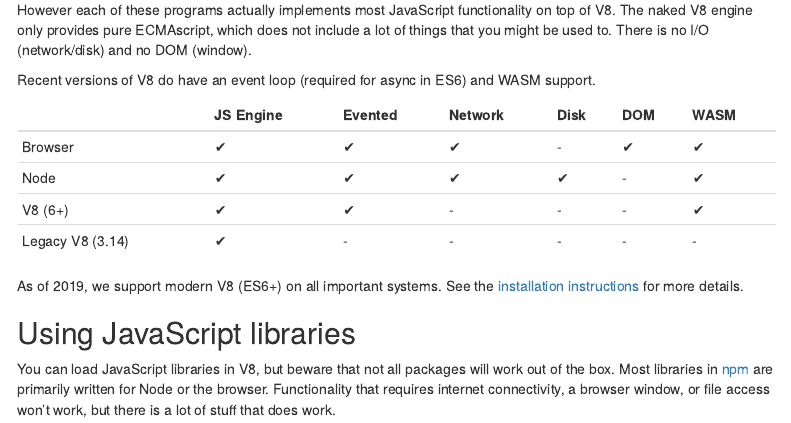
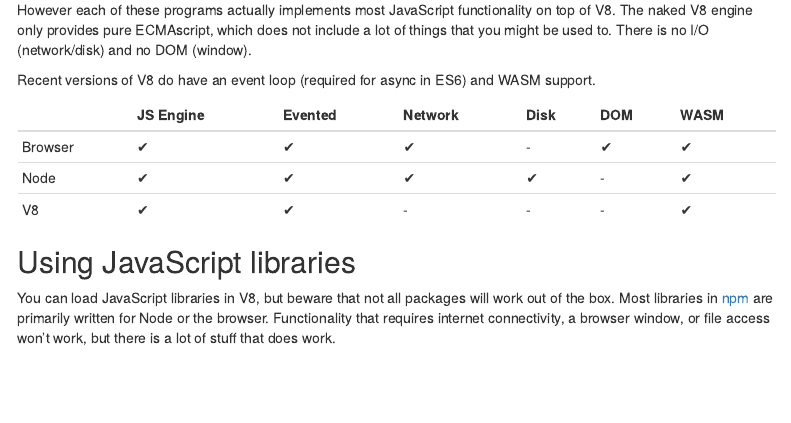
Before and after one commit to jeroen/V8, an R Markdown document (vignettes/npm.Rmd): the page in a window 1100 px wide, from 210 px down. Rendered offline with R 4.5, knitr and Pandoc, with nearby package versions; some code elsewhere in the file could not run offline; menus at the side of the page are left out.

Commit message:
Remove mentions of legacy v8

```diff
--- a/vignettes/npm.Rmd
+++ b/vignettes/npm.Rmd
@@ -32,11 +32,7 @@
 |------------|--------|-----------|------|---------|-----|------
 | Browser    | ✔      | ✔        | ✔    | -       | ✔   |✔   |
 | Node       | ✔      | ✔        | ✔    | ✔       | -   |✔   |
-| V8 (6+)    | ✔      | ✔        | -    | -        | -   |✔   |
-| Legacy V8 (3.14)  | ✔      | -        | -    | -        | -   |-
-
-As of 2019, we support modern V8 (ES6+) on all important systems. See the [installation instructions](https://github.com/jeroen/V8#installation) for more details.
-
+| V8         | ✔      | ✔        | -    | -        | -   |✔   |
 
 ## Using JavaScript libraries
 
```
